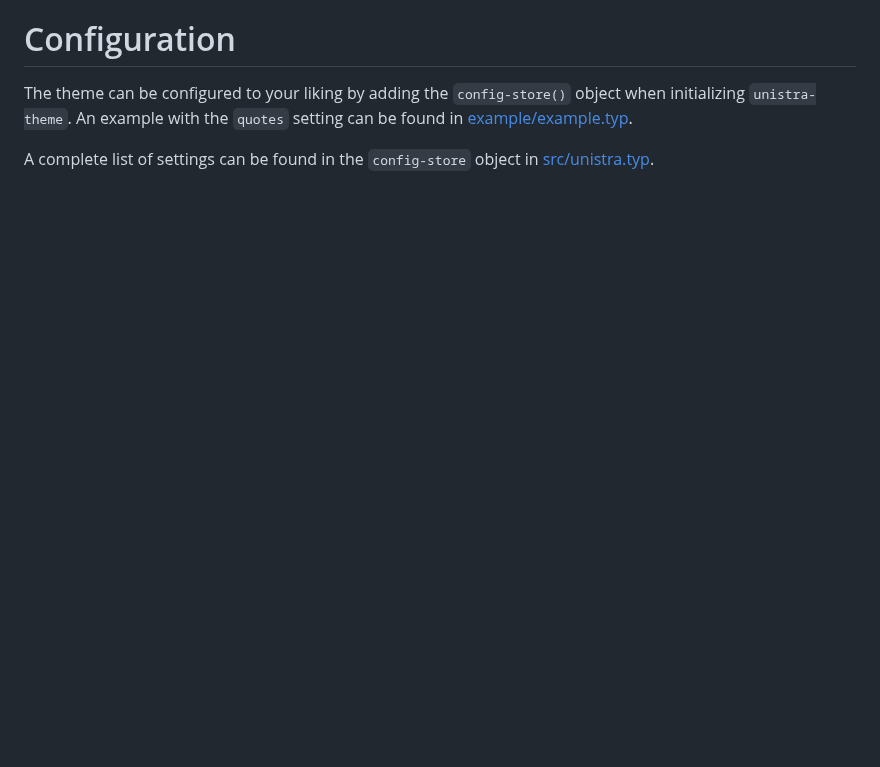
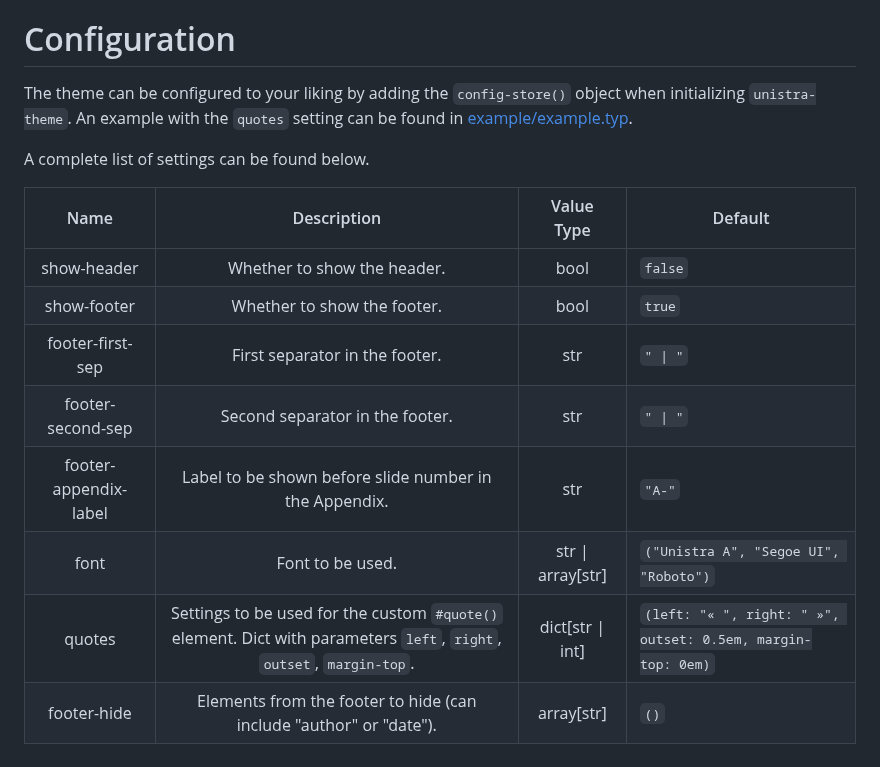
Before and after one commit to spidersouris/touying-unistra-pristine, a Markdown page: README.md, the part around the change. Rendered like a GitHub page; blank space fills up the shorter version.

Commit message:
:memo: docs: add settings table to README

```diff
--- a/README.md
+++ b/README.md
@@ -126,4 +126,15 @@ Icon function definitions and character-to-string mapping in [src/icons.typ](src
 
 The theme can be configured to your liking by adding the `config-store()` object when initializing `unistra-theme`. An example with the `quotes` setting can be found in [example/example.typ](example/example.typ).
 
-A complete list of settings can be found in the `config-store` object in [src/unistra.typ](src/unistra.typ).
+A complete list of settings can be found below.
+
+|          Name         |                                                      Description                                                     |     Value Type    | Default                                                             |
+|:---------------------:|:--------------------------------------------------------------------------------------------------------------------:|:-----------------:|---------------------------------------------------------------------|
+| show-header           | Whether to show the header.                                                                                          | bool              | `false`                                                             |
+| show-footer           | Whether to show the footer.                                                                                          | bool              | `true`                                                              |
+| footer-first-sep      | First separator in the footer.                                                                                       | str               | `" \| "`                                                            |
+| footer-second-sep     | Second separator in the footer.                                                                                      | str               | `" \| "`                                                            |
+| footer-appendix-label | Label to be shown before slide number in the Appendix.                                                               | str               | `"A-"`                                                              |
+| font                  | Font to be used.                                                                                                     | str \| array[str] | `("Unistra A", "Segoe UI", "Roboto")`                               |
+| quotes                | Settings to be used for the custom `#quote()` element. Dict with parameters `left`, `right`, `outset`, `margin-top`. | dict[str \| int]  | `(left: "« ", right: " »", outset: 0.5em, margin-top: 0em)` |
+| footer-hide           | Elements from the footer to hide (can include "author" or "date").                                                   | array[str]        | `()`                                                                |
```
